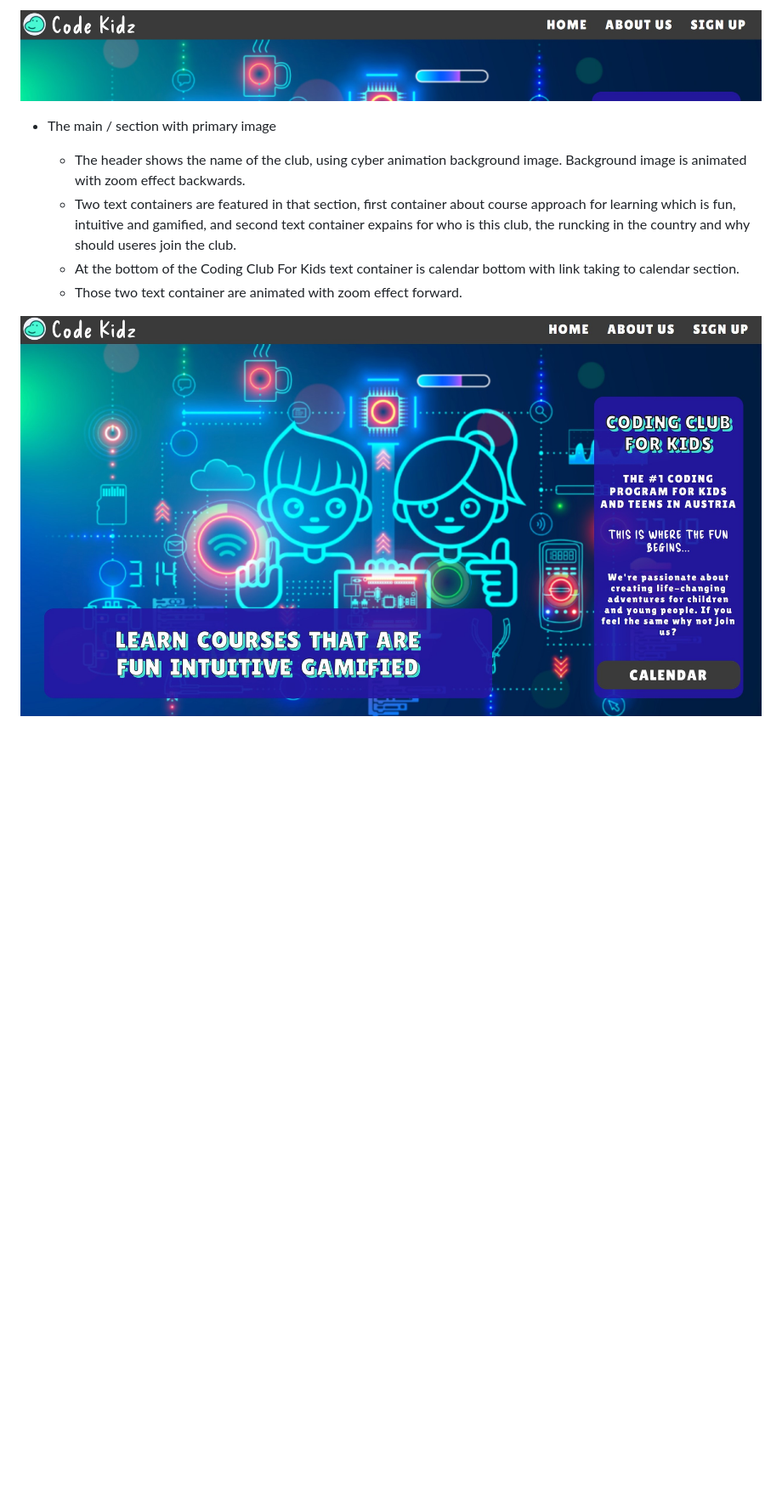
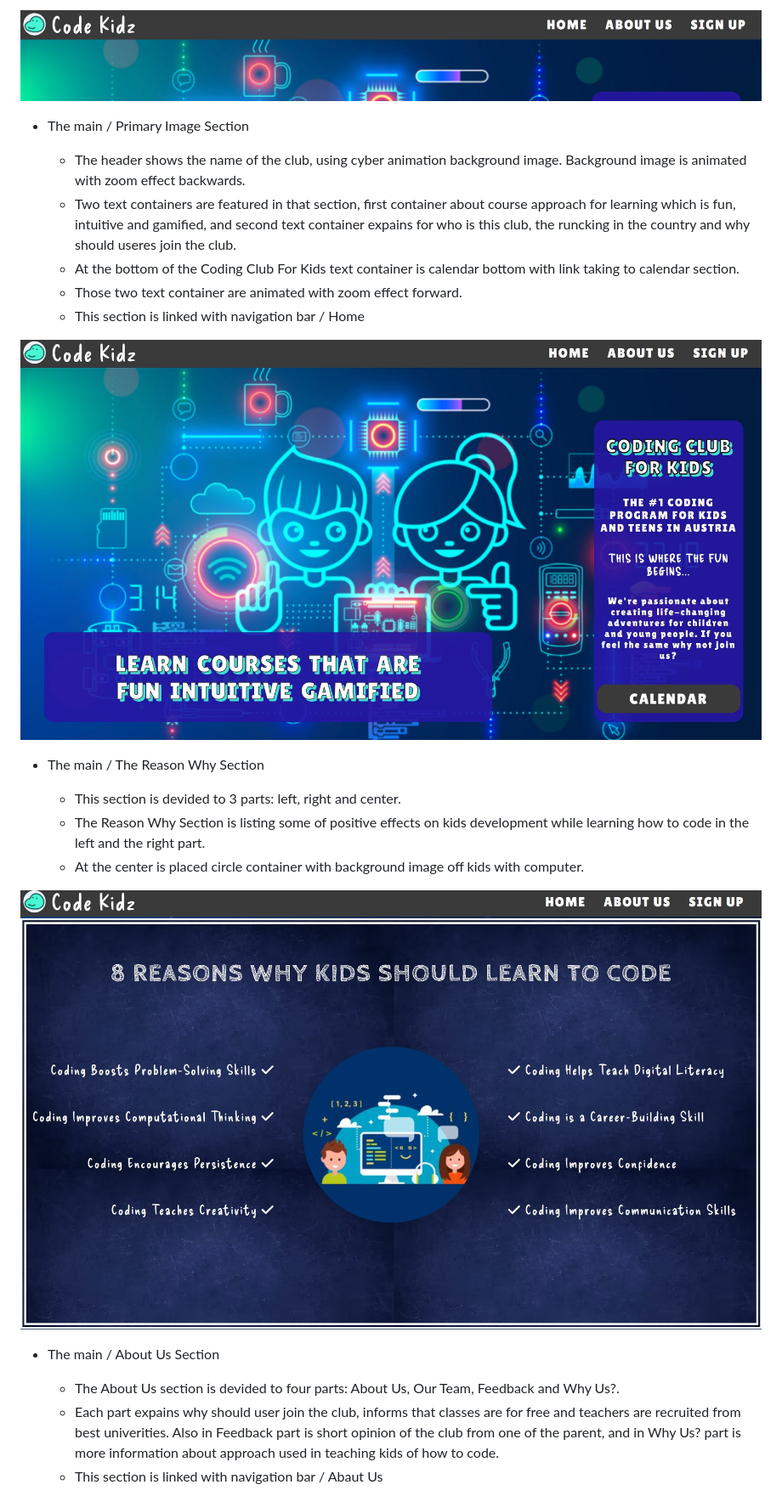
Before and after one commit to adamolnar/Portfolio_1_CodeDino, a Markdown page: README.md, the part around the change printed below. Shown: that part at 85% size. Drawn GitHub-style; pictures changed too: assets/images/Screenshot_reasonwhy.jpg (added); blank space fills up the shorter version.

Commit message:
Add images and text of ABout us, reason why section to README.md file

```diff
--- a/README.md
+++ b/README.md
@@ -20,11 +20,29 @@ This website targets parents and children who want to learn more about coding.
 ![screenshot of navigation bar](/assets/images/Screenshot_navbar.jpg)
 
 
-* The main / section with primary image
+* The main / Primary Image Section
 
      - The header shows the name of the club, using cyber animation background image. Background image is animated with zoom effect backwards.
      - Two text containers are featured in that section, first container about course approach for learning which is fun, intuitive and gamified, and second text container expains for who is this club, the runcking in the country and why should useres join the club.
      - At the bottom of the Coding Club For Kids text container is calendar bottom with link taking to calendar section.
      - Those two text container are animated with zoom effect forward.
+     - This section is linked with navigation bar / Home
 
-![screenshot of header](/assets/images/Screenshot_primaryimage.jpg)
+![screenshot of primary image section](/assets/images/Screenshot_primaryimage.jpg)
+
+
+* The main / The Reason Why Section
+
+     - This section is devided to 3 parts: left, right and center.
+     - The Reason Why Section is listing some of positive effects on kids development while learning how to code in the left and the right part.
+     - At the center is placed circle container with background image off kids with computer.
+
+![screenshot of reason why section](/assets/images/Screenshot_reasonwhy.jpg)
+
+
+* The main / About Us Section
+
+     - The About Us section is devided to four parts: About Us, Our Team, Feedback and Why Us?.
+     - Each part expains why should user join the club, informs that classes are for free and teachers are recruited from best univerities. Also in Feedback part is short opinion of the club from one of the parent, and in Why Us? part is more information about approach used in teaching kids of how to code.
+     - This section is linked with navigation bar / Abaut Us
+
```
Also changed, not shown: other parts of README.md (+9 -0 lines), assets/images/Screenshot_aboutus.png (added), assets/images/Screenshot_founder.png (added).
